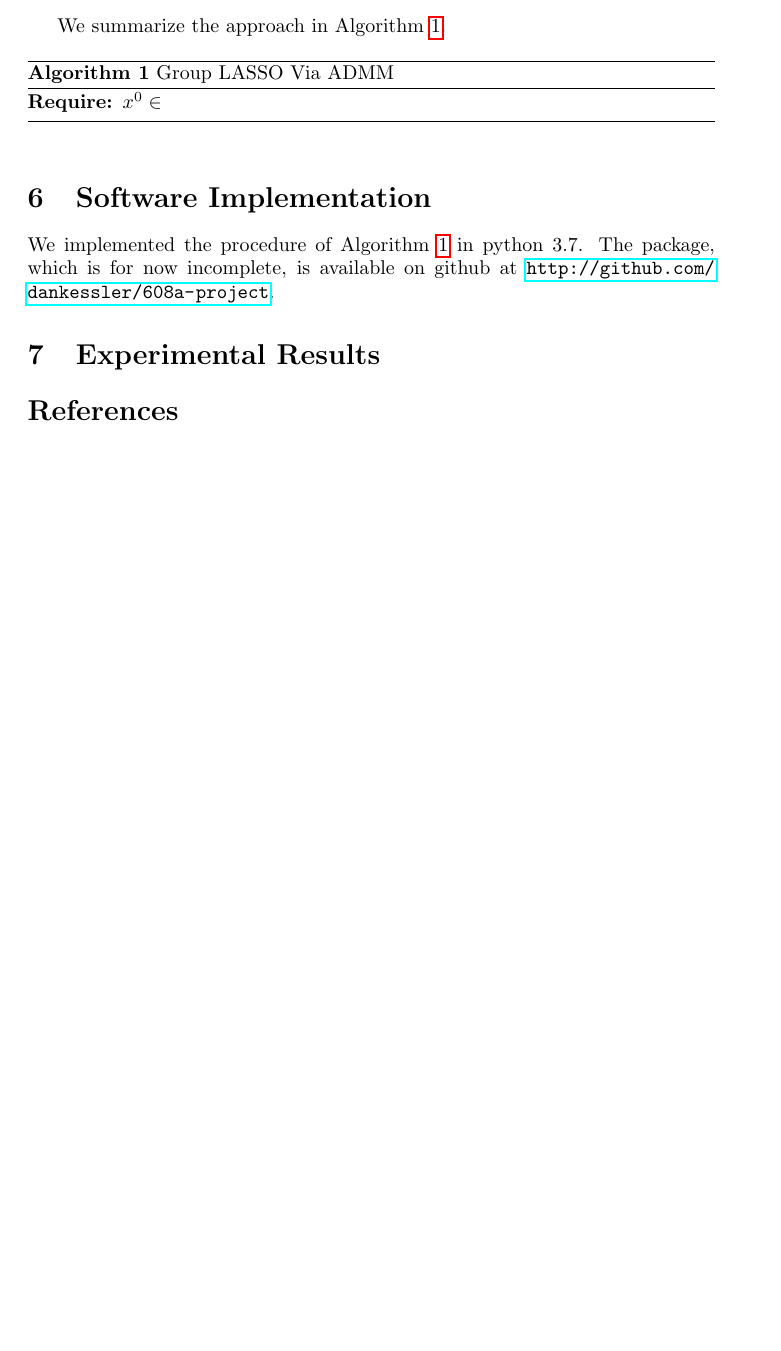
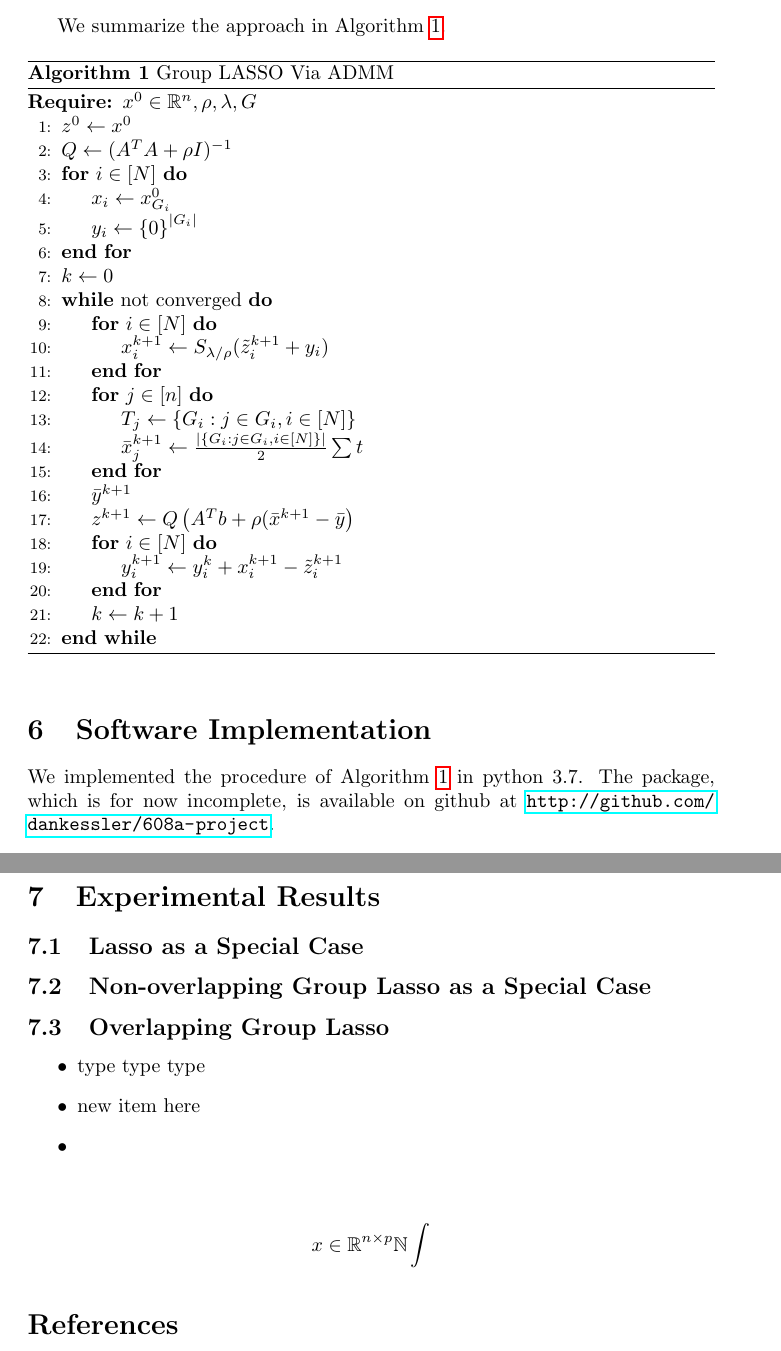
Before and after one commit to dankessler/608a-project, a LaTeX paper (report/kesslerd-stats608a-project-report.tex): part of page 5 of 6 before the commit and two parts of pages 5 and 6 of 7 after it, the two joined at a grey line, cut so that both start at the same text, the shorter picture padded with empty space. Compiled offline with pdfLaTeX.

Commit message:
add WIP algorithm to report and simulation sections

```diff
--- a/report/kesslerd-stats608a-project-report.tex
+++ b/report/kesslerd-stats608a-project-report.tex
@@ -4,7 +4,7 @@
 \documentclass{article}
 
 \usepackage{amsmath,amssymb,physics,framed,mathtools}
-\usepackage{algorithm,algorithmicx,algpseudocode}
+\usepackage{algorithm,algpseudocode}
 \usepackage[utf8]{inputenc}
 \usepackage[style=numeric,citestyle=numeric]{biblatex}
 \addbibresource{refs.bib}
@@ -159,8 +159,29 @@ We summarize the approach in Algorithm \ref{alg:grp-lasso-admm}.
     \caption{Group LASSO Via ADMM}
     \label{alg:grp-lasso-admm}
     \begin{algorithmic}[1]
-      \Require{$x^0 \in $}
-
+      \Require{$x^0 \in \mathbb{R}^n, \rho, \lambda, G$}
+      \State $z^0 \gets x^0$
+      \State $Q \gets (A^TA + \rho I)^{-1}$
+      \For{$i \in [N]$}
+      \State $x_i \gets x^0_{G_i}$
+      \State $y_i \gets \left\{ 0 \right\}^{\lvert G_i \rvert}$
+      \EndFor
+      \State $k \gets 0$
+      \While{not converged}
+      \For{$i \in [N]$}
+      \State $x_i^{k+1} \gets S_{\lambda/\rho}(\tilde{z}_i^{k+1} + y_i)$
+      \EndFor
+      \For{$j \in [n]$}
+      \State $T_j \gets \left\{ G_i: j \in G_i, i \in [N] \right\}$
+      \State $\bar{x}_j^{k+1} \gets \frac{\lvert \left\{ G_i : j \in G_i, i \in [N] \right\} \rvert}{2} \sum t $ % finish this mess
+      \EndFor
+      \State $\bar{y}^{k+1}$ % finish this mess
+      \State $z^{k+1} \gets Q \left( A^Tb + \rho(\bar{x}^{k+1} - \bar{y} \right)$
+      \For{$i \in [N]$}
+      \State $y_i^{k+1} \gets y_i^k + x_i^{k+1} - \tilde{z}_i^{k+1} $
+      \EndFor
+      \State $k \gets k+1$
+      \EndWhile
   \end{algorithmic}
 \end{algorithm}
 
@@ -172,6 +193,25 @@ The package, which is for now incomplete, is available on github at \url{http://
 \section{Experimental Results}
 \label{sec:experimental-results}
 
+\subsection{Lasso as a Special Case}
+\label{sec:lasso-as-special}
+
+\subsection{Non-overlapping Group Lasso as a Special Case}
+\label{sec:non-overl-group}
+
+\subsection{Overlapping Group Lasso}
+\label{sec:overl-group-lasso}
+
+\begin{itemize}
+\item type type type
+\item new item here
+\item
+\end{itemize}
+
+\begin{align*}
+  \label{eq:14}
+  x \in \mathbb{R}^{n \times p} \mathbb{N} \int\limits_{}^{}
+\end{align*}
 
 \printbibliography
 
```
Also changed, not shown: report/kesslerd-stats608a-project-report.pdf.
